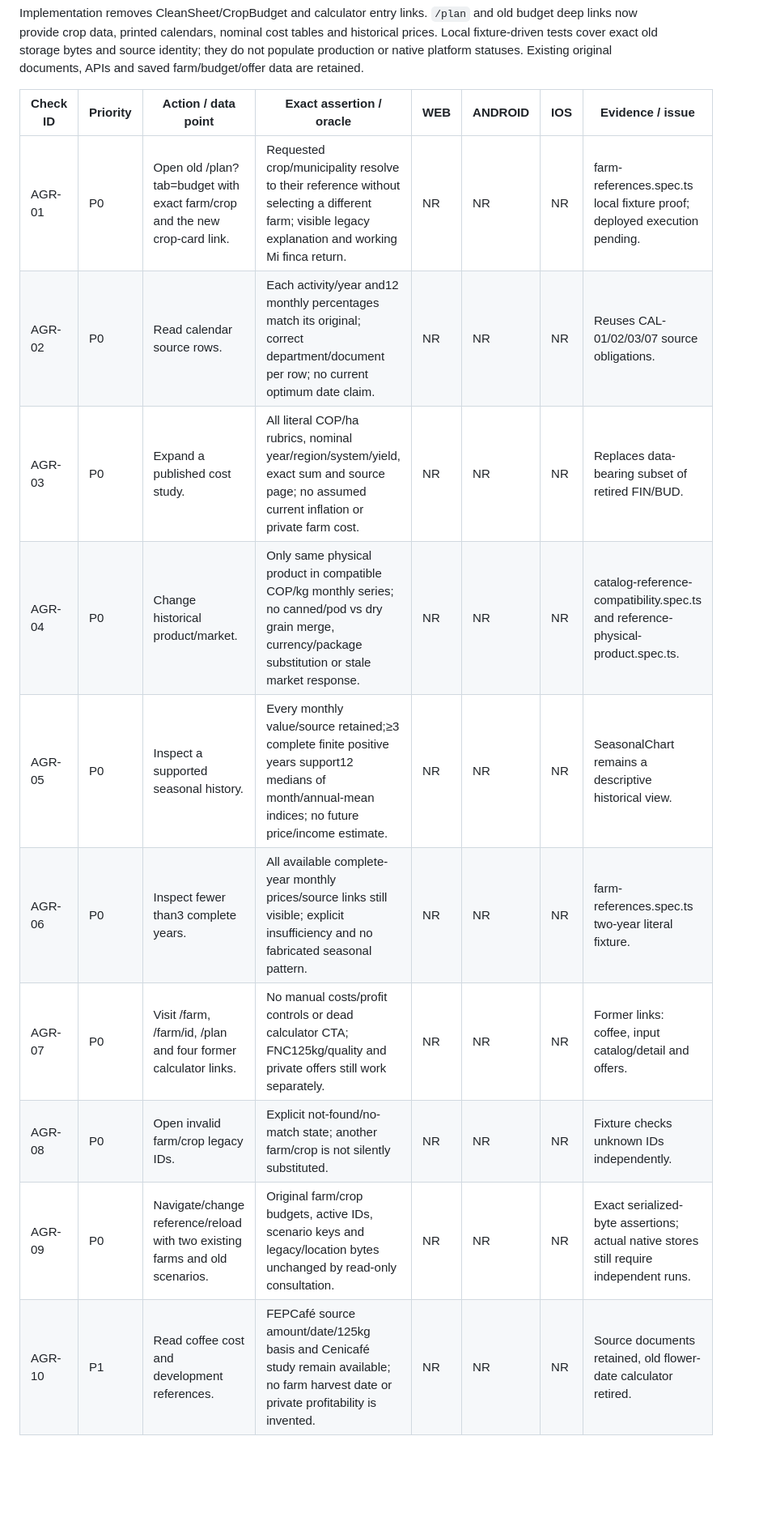
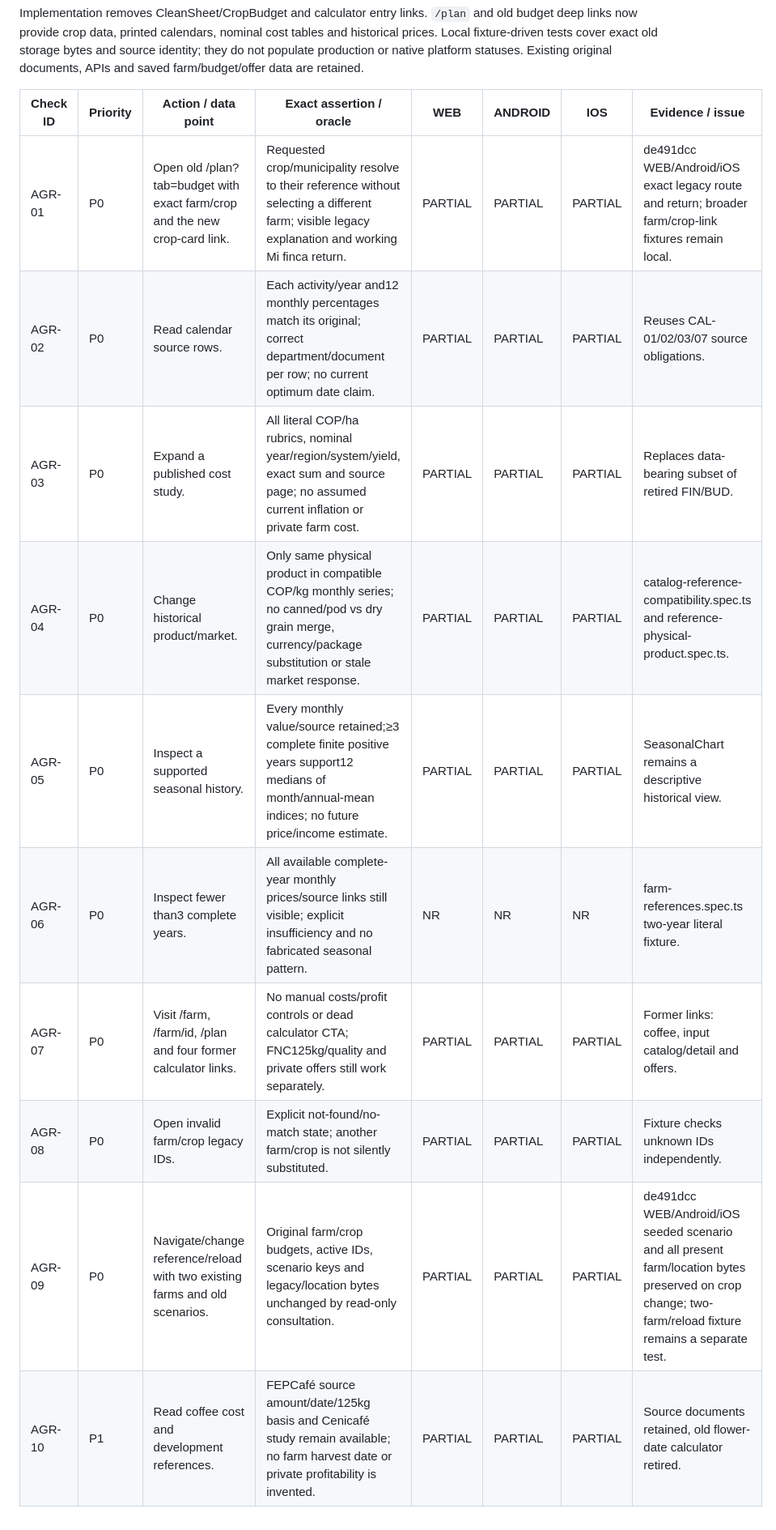
Before and after one commit to ethanrimes/agro-amigo-monorepo, a Markdown page: docs/qa/APP_DATA_SPOTCHECK_MATRIX_2026-09-27.md, the part around one of its changes. Shown at 81% size. Rendered like a GitHub page; blank space fills up the shorter version.

Commit message:
Record deployed farm reference checks across web Android and iOS

```diff
--- a/docs/qa/APP_DATA_SPOTCHECK_MATRIX_2026-09-27.md
+++ b/docs/qa/APP_DATA_SPOTCHECK_MATRIX_2026-09-27.md
@@ -752,13 +760,13 @@ Implementation removes CleanSheet/CropBudget and calculator entry links. `/plan`
 
 | Check ID | Priority | Action / data point | Exact assertion / oracle | WEB | ANDROID | IOS | Evidence / issue |
 |---|---|---|---|---|---|---|---|
-| AGR-01 | P0 | Open old /plan?tab=budget with exact farm/crop and the new crop-card link. | Requested crop/municipality resolve to their reference without selecting a different farm; visible legacy explanation and working Mi finca return. | NR | NR | NR | farm-references.spec.ts local fixture proof; deployed execution pending. |
-| AGR-02 | P0 | Read calendar source rows. | Each activity/year and12 monthly percentages match its original; correct department/document per row; no current optimum date claim. | NR | NR | NR | Reuses CAL-01/02/03/07 source obligations. |
-| AGR-03 | P0 | Expand a published cost study. | All literal COP/ha rubrics, nominal year/region/system/yield, exact sum and source page; no assumed current inflation or private farm cost. | NR | NR | NR | Replaces data-bearing subset of retired FIN/BUD. |
-| AGR-04 | P0 | Change historical product/market. | Only same physical product in compatible COP/kg monthly series; no canned/pod vs dry grain merge, currency/package substitution or stale market response. | NR | NR | NR | catalog-reference-compatibility.spec.ts and reference-physical-product.spec.ts. |
-| AGR-05 | P0 | Inspect a supported seasonal history. | Every monthly value/source retained;≥3 complete finite positive years support12 medians of month/annual-mean indices; no future price/income estimate. | NR | NR | NR | SeasonalChart remains a descriptive historical view. |
+| AGR-01 | P0 | Open old /plan?tab=budget with exact farm/crop and the new crop-card link. | Requested crop/municipality resolve to their reference without selecting a different farm; visible legacy explanation and working Mi finca return. | PARTIAL | PARTIAL | PARTIAL | de491dcc WEB/Android/iOS exact legacy route and return; broader farm/crop-link fixtures remain local. |
+| AGR-02 | P0 | Read calendar source rows. | Each activity/year and12 monthly percentages match its original; correct department/document per row; no current optimum date claim. | PARTIAL | PARTIAL | PARTIAL | Reuses CAL-01/02/03/07 source obligations. |
+| AGR-03 | P0 | Expand a published cost study. | All literal COP/ha rubrics, nominal year/region/system/yield, exact sum and source page; no assumed current inflation or private farm cost. | PARTIAL | PARTIAL | PARTIAL | Replaces data-bearing subset of retired FIN/BUD. |
+| AGR-04 | P0 | Change historical product/market. | Only same physical product in compatible COP/kg monthly series; no canned/pod vs dry grain merge, currency/package substitution or stale market response. | PARTIAL | PARTIAL | PARTIAL | catalog-reference-compatibility.spec.ts and reference-physical-product.spec.ts. |
+| AGR-05 | P0 | Inspect a supported seasonal history. | Every monthly value/source retained;≥3 complete finite positive years support12 medians of month/annual-mean indices; no future price/income estimate. | PARTIAL | PARTIAL | PARTIAL | SeasonalChart remains a descriptive historical view. |
 | AGR-06 | P0 | Inspect fewer than3 complete years. | All available complete-year monthly prices/source links still visible; explicit insufficiency and no fabricated seasonal pattern. | NR | NR | NR | farm-references.spec.ts two-year literal fixture. |
-| AGR-07 | P0 | Visit /farm, /farm/id, /plan and four former calculator links. | No manual costs/profit controls or dead calculator CTA; FNC125kg/quality and private offers still work separately. | NR | NR | NR | Former links: coffee, input catalog/detail and offers. |
-| AGR-08 | P0 | Open invalid farm/crop legacy IDs. | Explicit not-found/no-match state; another farm/crop is not silently substituted. | NR | NR | NR | Fixture checks unknown IDs independently. |
-| AGR-09 | P0 | Navigate/change reference/reload with two existing farms and old scenarios. | Original farm/crop budgets, active IDs, scenario keys and legacy/location bytes unchanged by read-only consultation. | NR | NR | NR | Exact serialized-byte assertions; actual native stores still require independent runs. |
-| AGR-10 | P1 | Read coffee cost and development references. | FEPCafé source amount/date/125kg basis and Cenicafé study remain available; no farm harvest date or private profitability is invented. | NR | NR | NR | Source documents retained, old flower-date calculator retired. |
+| AGR-07 | P0 | Visit /farm, /farm/id, /plan and four former calculator links. | No manual costs/profit controls or dead calculator CTA; FNC125kg/quality and private offers still work separately. | PARTIAL | PARTIAL | PARTIAL | Former links: coffee, input catalog/detail and offers. |
+| AGR-08 | P0 | Open invalid farm/crop legacy IDs. | Explicit not-found/no-match state; another farm/crop is not silently substituted. | PARTIAL | PARTIAL | PARTIAL | Fixture checks unknown IDs independently. |
+| AGR-09 | P0 | Navigate/change reference/reload with two existing farms and old scenarios. | Original farm/crop budgets, active IDs, scenario keys and legacy/location bytes unchanged by read-only consultation. | PARTIAL | PARTIAL | PARTIAL | de491dcc WEB/Android/iOS seeded scenario and all present farm/location bytes preserved on crop change; two-farm/reload fixture remains a separate test. |
+| AGR-10 | P1 | Read coffee cost and development references. | FEPCafé source amount/date/125kg basis and Cenicafé study remain available; no farm harvest date or private profitability is invented. | PARTIAL | PARTIAL | PARTIAL | Source documents retained, old flower-date calculator retired. |
```
Also changed, not shown: other parts of docs/qa/APP_DATA_SPOTCHECK_MATRIX_2026-09-27.md (+15 -7 lines), docs/qa/APP_SOURCE_INVENTORY_2026-09-27.md (+5 -4 lines).
